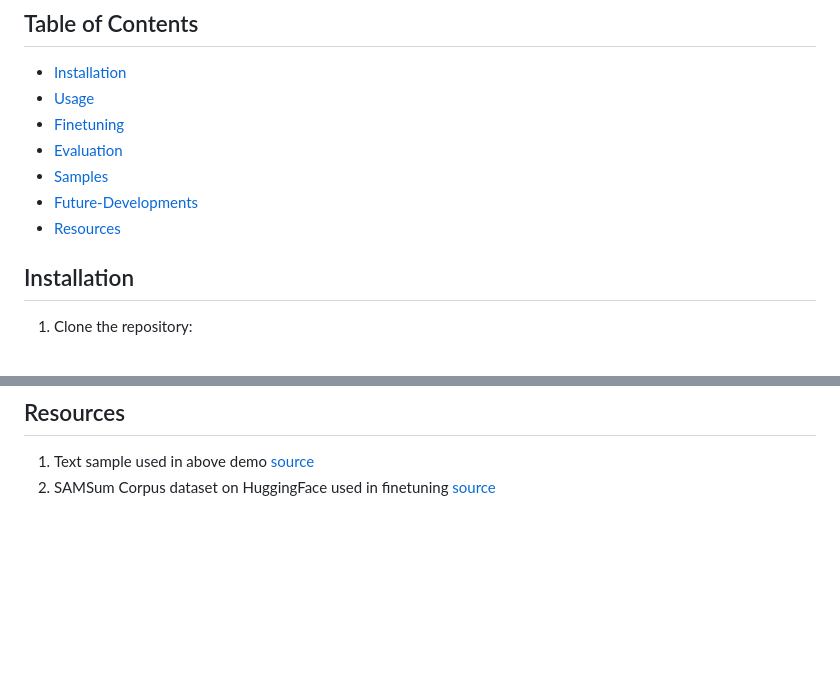
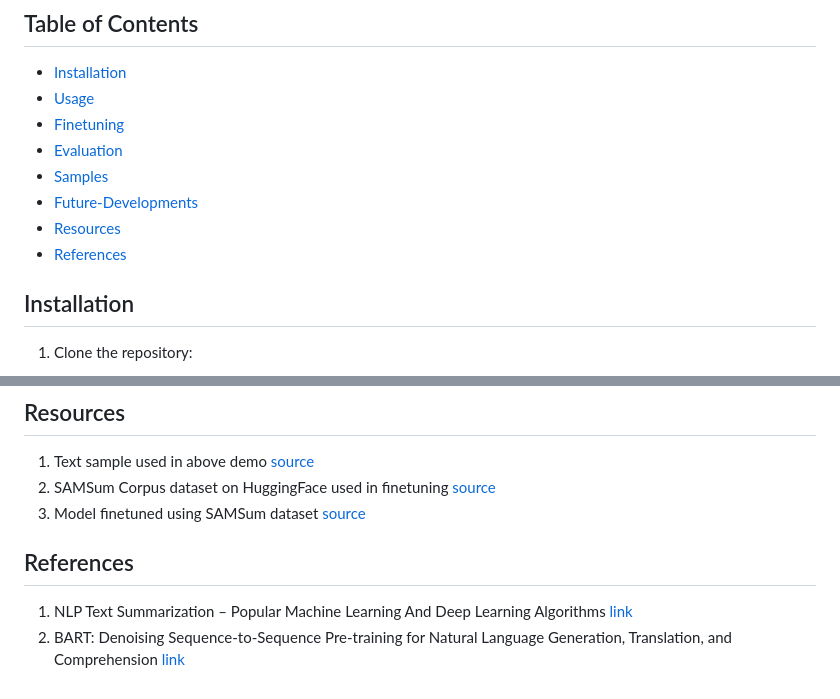
Before and after one commit to joceyngan/conversation_summarization, a Markdown page: readme.MD, 2 parts joined by grey strips. Rendered like a GitHub page; blank space fills up the shorter version.

Commit message:
update readme with finetuned model link

```diff
--- a/readme.MD
+++ b/readme.MD
@@ -14,6 +14,7 @@ BART is a sequence-to-sequence model which is very suitable for downstream task
 - [Samples](#samples)
 - [Future-Developments](#future-developments)
 - [Resources](#resources)
+- [References](#references)
 
 
 ## Installation
@@ -114,3 +115,8 @@ As generative LLMs is getting more and more popular, the concept of conversation
 ## Resources
 1. Text sample used in above demo [source](https://americanenglish.state.gov/files/ae/resource_files/b_dialogues_everyday_conversations_english_lo_0.pdf)
 2. SAMSum Corpus dataset on HuggingFace used in finetuning [source](https://huggingface.co/datasets/Samsung/samsum)
+3. Model finetuned using SAMSum dataset [source](https://huggingface.co/jngan/bart-large-cnn-samsum/)
+
+## References
+1. NLP Text Summarization – Popular Machine Learning And Deep Learning Algorithms [link](https://spotintelligence.com/2022/12/01/nlp-text-summarization/#1_PageRank_Algorithm)
+2. BART: Denoising Sequence-to-Sequence Pre-training for Natural Language Generation, Translation, and Comprehension [link](https://research.facebook.com/publications/bart-denoising-sequence-to-sequence-pre-training-for-natural-language-generation-translation-and-comprehension/)
```
